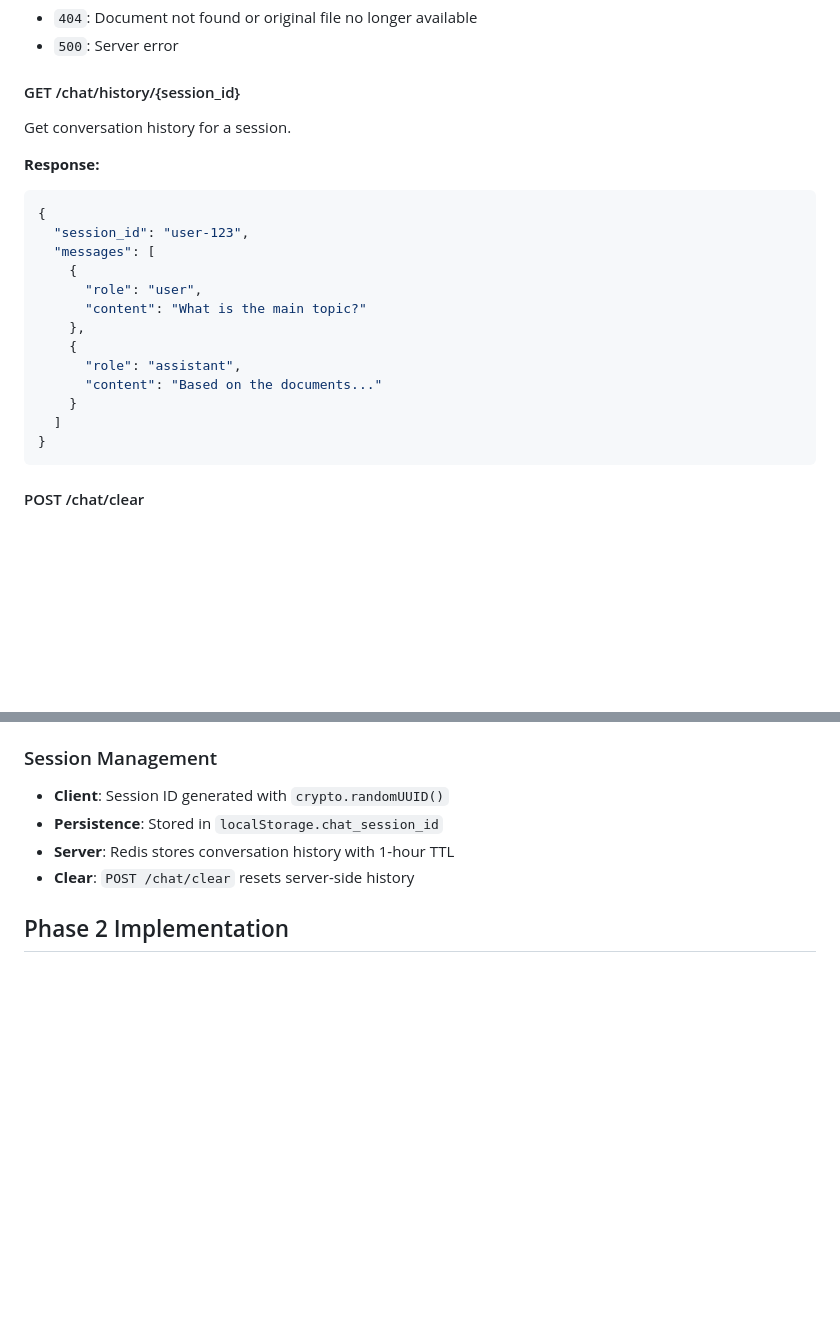
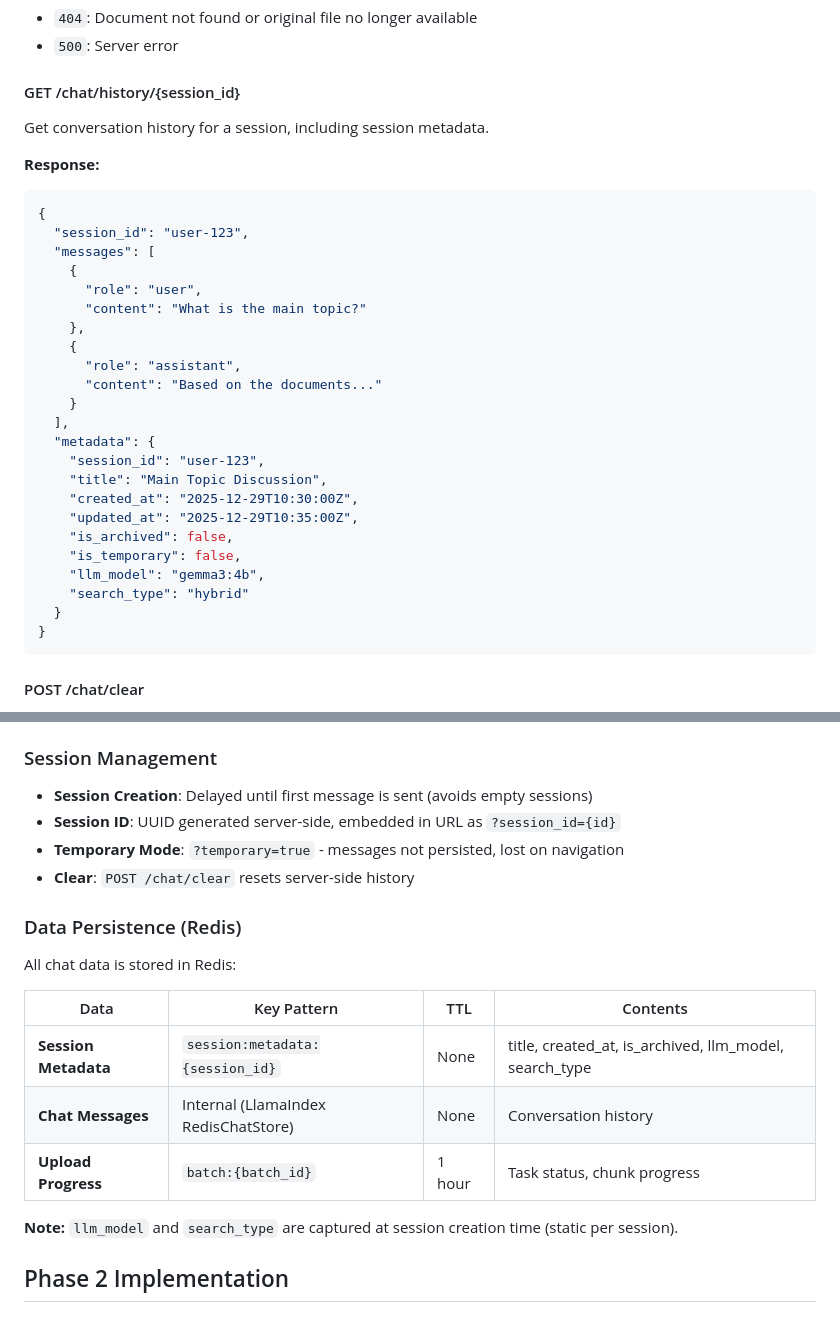
Before and after one commit to gittycat/rag-docling, a Markdown page: DEVELOPMENT.md, 2 parts joined by grey strips. GitHub-like rendering; blank space fills up the shorter version.

Commit message:
Update docs: chat history metadata, session management, data persistence

````diff
--- a/DEVELOPMENT.md
+++ b/DEVELOPMENT.md
@@ -592,7 +592,7 @@ curl -O http://localhost:8001/documents/abc-123/download
 - `500`: Server error
 
 #### GET /chat/history/{session_id}
-Get conversation history for a session.
+Get conversation history for a session, including session metadata.
 
 **Response:**
 ```json
@@ -607,7 +607,17 @@ Get conversation history for a session.
       "role": "assistant",
       "content": "Based on the documents..."
     }
-  ]
+  ],
+  "metadata": {
+    "session_id": "user-123",
+    "title": "Main Topic Discussion",
+    "created_at": "2025-12-29T10:30:00Z",
+    "updated_at": "2025-12-29T10:35:00Z",
+    "is_archived": false,
+    "is_temporary": false,
+    "llm_model": "gemma3:4b",
+    "search_type": "hybrid"
+  }
 }
 ```
 
@@ -1081,10 +1091,22 @@ The SvelteKit webapp provides a ChatGPT-like interface for interacting with the
 
 ### Session Management
 
-- **Client**: Session ID generated with `crypto.randomUUID()`
-- **Persistence**: Stored in `localStorage.chat_session_id`
-- **Server**: Redis stores conversation history with 1-hour TTL
+- **Session Creation**: Delayed until first message is sent (avoids empty sessions)
+- **Session ID**: UUID generated server-side, embedded in URL as `?session_id={id}`
+- **Temporary Mode**: `?temporary=true` - messages not persisted, lost on navigation
 - **Clear**: `POST /chat/clear` resets server-side history
+
+### Data Persistence (Redis)
+
+All chat data is stored in Redis:
+
+| Data | Key Pattern | TTL | Contents |
+|------|-------------|-----|----------|
+| **Session Metadata** | `session:metadata:{session_id}` | None | title, created_at, is_archived, llm_model, search_type |
+| **Chat Messages** | Internal (LlamaIndex RedisChatStore) | None | Conversation history |
+| **Upload Progress** | `batch:{batch_id}` | 1 hour | Task status, chunk progress |
+
+**Note:** `llm_model` and `search_type` are captured at session creation time (static per session).
 
 ## Phase 2 Implementation
 
````
